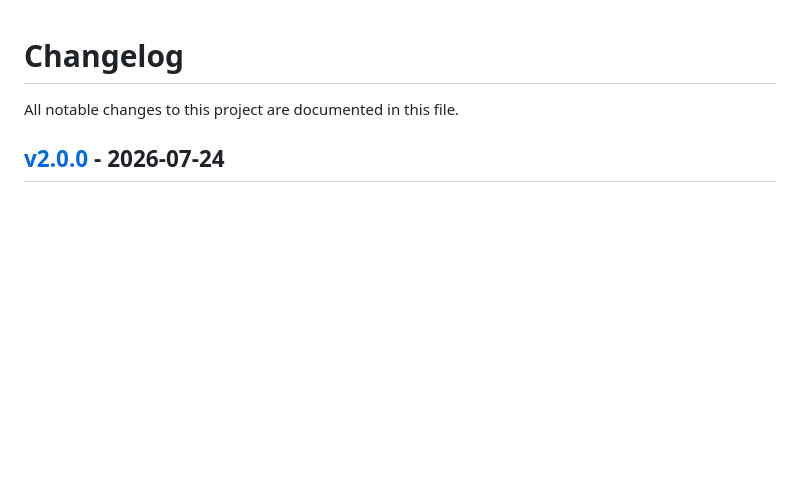
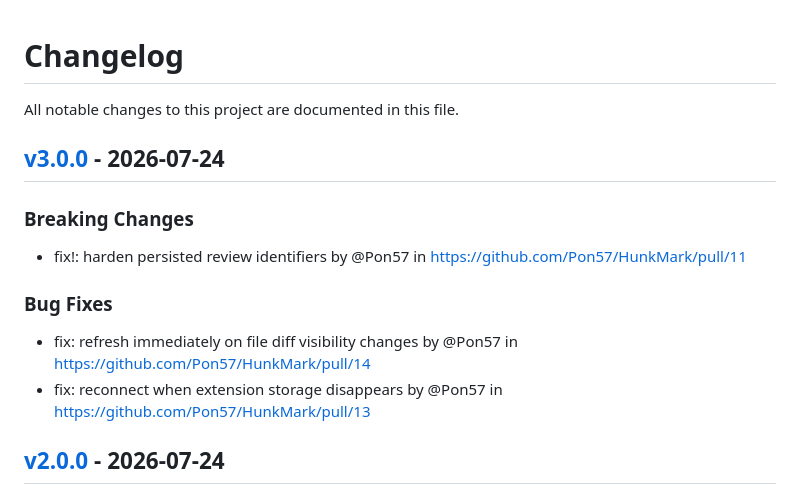
Before and after one commit to Pon57/HunkMark, a Markdown page: CHANGELOG.md, the part around the change. Rendered like a GitHub page; blank space fills up the shorter version.

Commit message:
[tagpr] update CHANGELOG.md

```diff
--- a/CHANGELOG.md
+++ b/CHANGELOG.md
@@ -1,6 +1,14 @@
 # Changelog
 
 All notable changes to this project are documented in this file.
+
+## [v3.0.0](https://github.com/Pon57/HunkMark/compare/v2.0.0...v3.0.0) - 2026-07-24
+
+### Breaking Changes
+- fix!: harden persisted review identifiers by @Pon57 in https://github.com/Pon57/HunkMark/pull/11
+### Bug Fixes
+- fix: refresh immediately on file diff visibility changes by @Pon57 in https://github.com/Pon57/HunkMark/pull/14
+- fix: reconnect when extension storage disappears by @Pon57 in https://github.com/Pon57/HunkMark/pull/13
 
 ## [v2.0.0](https://github.com/Pon57/HunkMark/compare/v1.0.1...v2.0.0) - 2026-07-24
 
```
